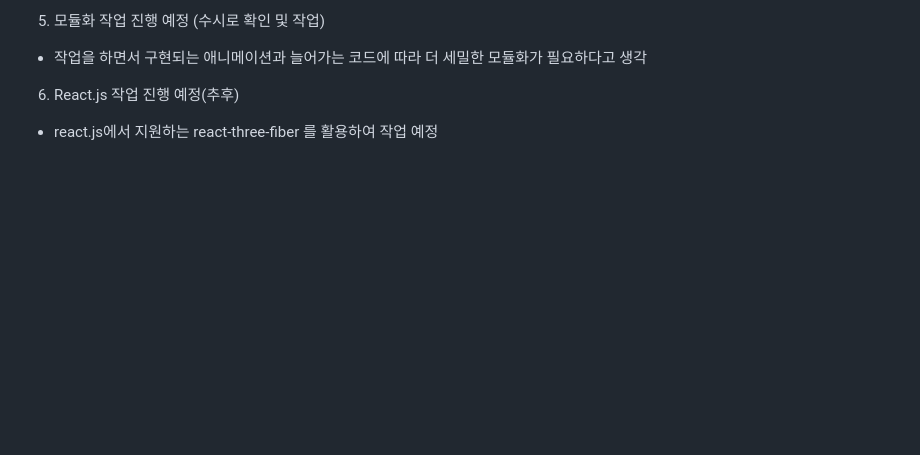
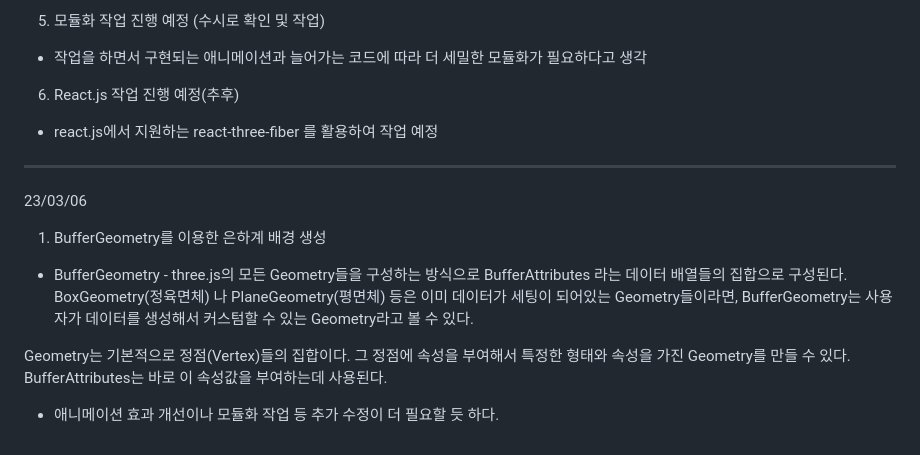
Before and after one commit to polarisjyb/Solarsystem, a Markdown page: README.md, the part around the change. Rendered like a GitHub page; blank space fills up the shorter version.

Commit message:
solor-system-module README.md 파일 내용 추가 23/03/06 작업 내용

```diff
--- a/README.md
+++ b/README.md
@@ -105,3 +105,17 @@ threejs-3 브랜치에서 plane (평면 바닥)을 삭제하고 간단하게 회
 
 6. React.js 작업 진행 예정(추후)
 - react.js에서 지원하는 react-three-fiber 를 활용하여 작업 예정
+
+-------------------------------------------------------
+23/03/06
+
+1. BufferGeometry를 이용한 은하계 배경 생성
+
+- BufferGeometry - three.js의 모든 Geometry들을 구성하는 방식으로 BufferAttributes 라는 데이터 배열들의 집합으로 구성된다.
+BoxGeometry(정육면체) 나 PlaneGeometry(평면체) 등은 이미 데이터가 세팅이 되어있는 Geometry들이라면,
+BufferGeometry는 사용자가 데이터를 생성해서 커스텀할 수 있는 Geometry라고 볼 수 있다.
+
+Geometry는 기본적으로 정점(Vertex)들의 집합이다. 그 정점에 속성을 부여해서 특정한 형태와 속성을 가진 Geometry를 만들 수 있다.
+BufferAttributes는 바로 이 속성값을 부여하는데 사용된다.
+
+- 애니메이션 효과 개선이나 모듈화 작업 등 추가 수정이 더 필요할 듯 하다.
```
